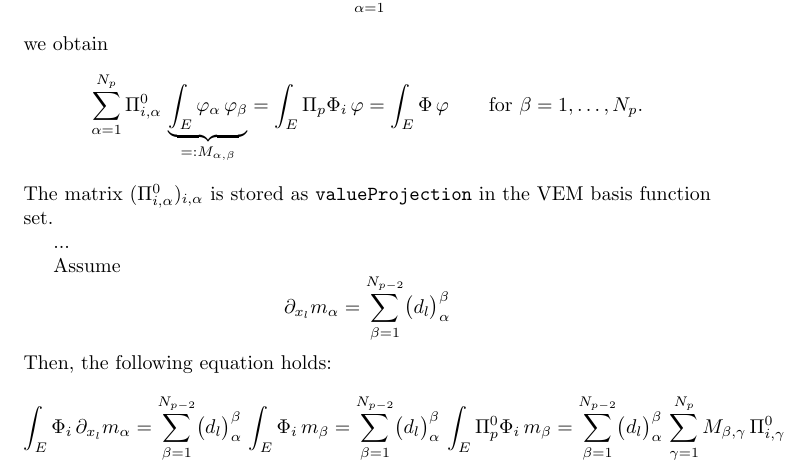
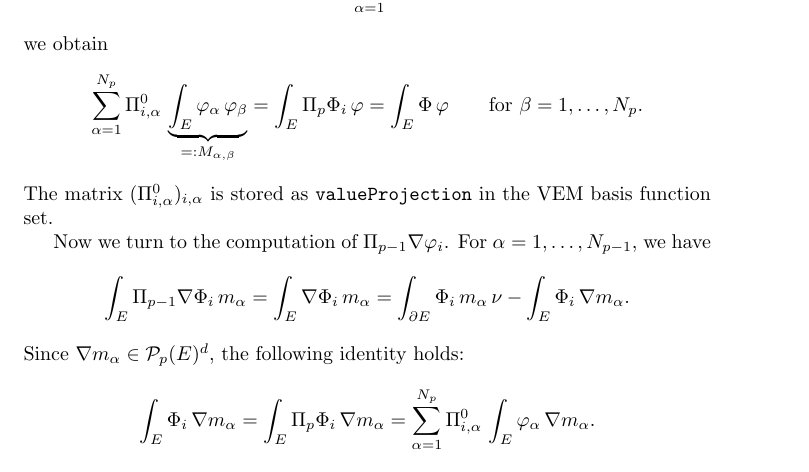
Before and after one commit to adedner/dune-vem, a LaTeX document (doc/impl.tex): part of the page, cut so that both start at the same text. Compiled offline with pdfLaTeX.

Commit message:
improve notes on computation of jacobianProjection

```diff
--- a/doc/impl.tex
+++ b/doc/impl.tex
@@ -25,18 +25,19 @@ we obtain
 The matrix $(\Pi^0_{i, \alpha})_{i, \alpha}$ is stored as \texttt{valueProjection}
 in the VEM basis function set.
 
-...
 
-Assume
+Now we turn to the computation of $\Pi_{p-1} \nabla \varphi_i$.
+For $\alpha = 1, \ldots, N_{p-1}$, we have
 \begin{equation*}
-  \partial_{x_l} m_\alpha = \sum_{\beta=1}^{N_{p-2}} \bigl( d_l \bigr)_\alpha^\beta
+  \int_E \Pi_{p-1} \nabla \Phi_i\,m_\alpha
+    = \int_E \nabla \Phi_i\,m_\alpha
+    = \int_{\partial E} \Phi_i\,m_\alpha\,\nu - \int_E \Phi_i\,\nabla m_\alpha.
 \end{equation*}
-Then, the following equation holds:
+Since $\nabla m_\alpha \in \mathcal{P}_p( E )^d$, the following identity holds:
 \begin{equation*}
-  \int_E \Phi_i\,\partial_{x_l} m_\alpha
-    = \sum_{\beta=1}^{N_{p-2}} \bigl( d_l \bigr)_\alpha^\beta\,\int_E \Phi_i\,m_\beta
-    = \sum_{\beta=1}^{N_{p-2}} \bigl( d_l \bigr)_\alpha^\beta\,\int_E \Pi_p^0 \Phi_i\,m_\beta
-    = \sum_{\beta=1}^{N_{p-2}} \bigl( d_l \bigr)_\alpha^\beta\,\sum_{\gamma=1}^{N_p} M_{\beta,\gamma}\,\Pi^0_{i, \gamma}
+  \int_E \Phi_i\,\nabla m_\alpha
+    = \int_E \Pi_p \Phi_i\,\nabla m_\alpha
+    = \sum_{\alpha=1}^{N_p} \Pi^0_{i, \alpha}\,\int_E \varphi_\alpha\,\nabla m_\alpha.
 \end{equation*}
 
 \end{document}
```
